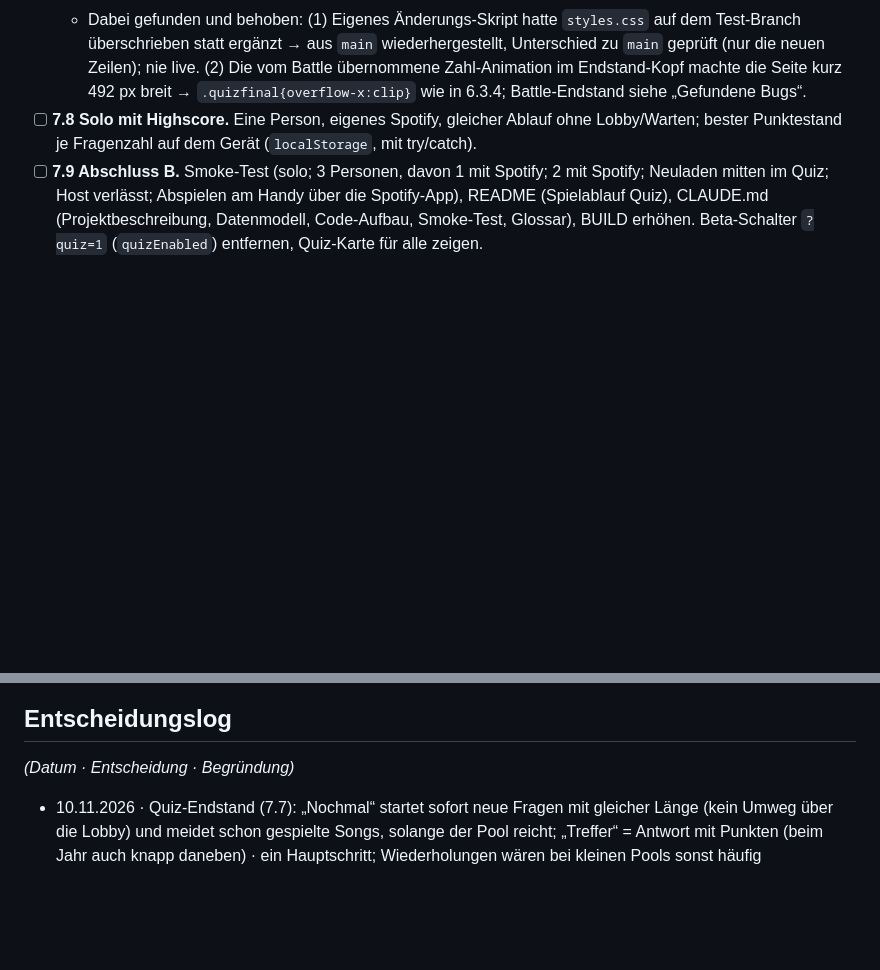
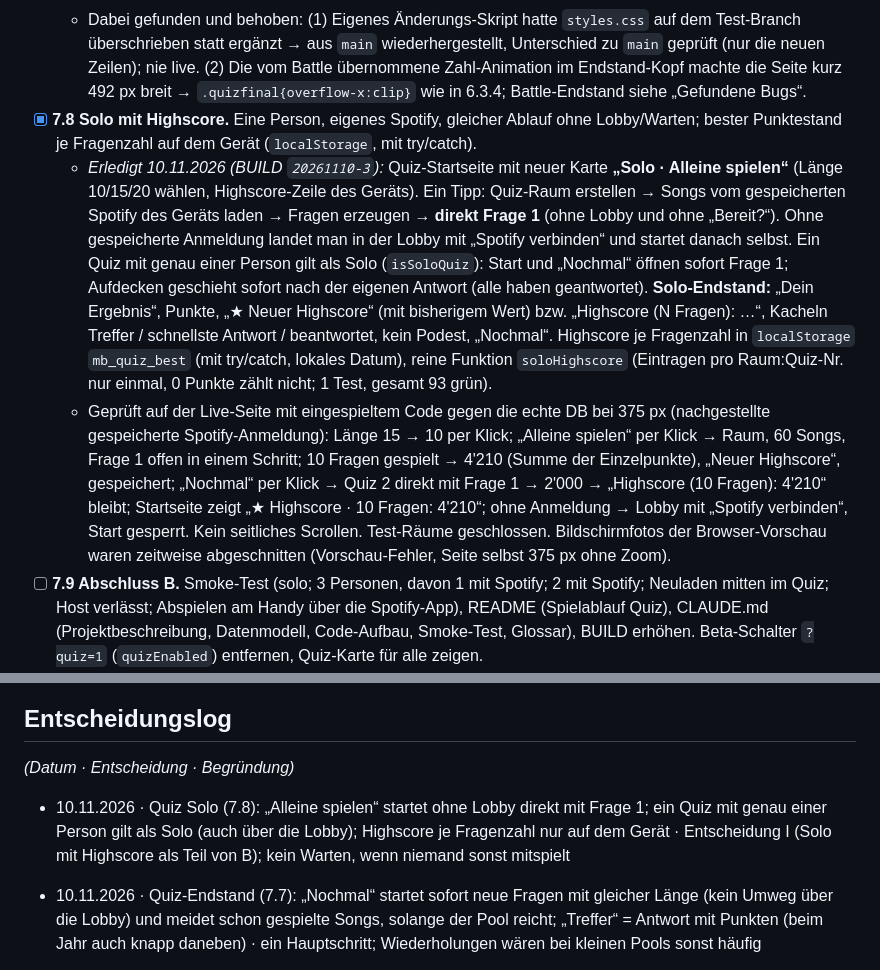
Before and after one commit to MonkeyDsvakidan/MusicBattle, a Markdown page: ROADMAP.md, 2 parts joined by grey strips. Rendered like a GitHub page; blank space fills up the shorter version.

```diff
--- a/ROADMAP.md
+++ b/ROADMAP.md
@@ -309,7 +309,9 @@ Ablauf (I): Beitritt per QR-Code/Link, **jede Person antwortet auf dem eigenen H
   - *Erledigt 10.11.2026 (BUILD `20261110-2`):* Endstand `renderQuizFinished`: Kopf „Quiz beendet · N Fragen“ mit Sieger bzw. „Gleichstand an der Spitze“ und Punktzahl, Gürtel „Quiz-Champion“ (nur bei einem Sieger und mehreren Personen), Podest für die ersten drei (Platz 1 in Gold, bei Gleichstand mehrere goldene 1. Plätze, Reihenfolge 2–1–3, Aufbau-Animation über `animAttr`), Kacheln „Dein Platz“, „Deine Treffer“ (Antworten mit Punkten), „Schnellste Antwort“ (nur Antworten mit Punkten, mit Name), ganze Rangliste mit Treffern und schnellster Antwort. `quizStandings` liefert dafür neu `fastestMs` (Test ergänzt). **„Nochmal“** (Host): gleiche Runde und Länge, neue Fragen über `mb-quiz-start` (aus dem Endstand erlaubt); bereits gespielte Songs werden gemieden, solange der Pool reicht (`generateQuiz(…, {avoid})`, `questionTrackIds`, 2 Tests, gesamt 92 grün) → `mb-quiz-start` v3 deployt (Engine jetzt identisch mit dem Repo; `mb-quiz-reveal` v1 hat die ältere Engine, Punkteberechnung identisch). Neue Mitspieler können auch nach dem Endstand per Link beitreten und Songs beisteuern.
   - Geprüft auf der Live-Seite mit eingespieltem Code gegen die echte DB (Raum `88CZR2`): ganzes Quiz mit 10 Fragen durchgespielt (Browser als einziger Mitspieler, Aufdecken jeweils sofort), Summe der Rangliste = Summe der Einzelpunkte (2'900); zweite Person tritt nach dem Endstand bei → erscheint mit 0; „Nochmal“ per Klick → Quiz 2, „Bereit?“, alte Antworten zählen nicht mehr; **keine Wiederholung** (13 von 13 Songs neu, per SQL geprüft). Podest-Varianten mit Testdaten bei 375 und 1009 px (4 Personen, Gleichstand an der Spitze, langer Name mit Auslassungspunkten). Test-Raum geschlossen.
   - Dabei gefunden und behoben: (1) Eigenes Änderungs-Skript hatte `styles.css` auf dem Test-Branch überschrieben statt ergänzt → aus `main` wiederhergestellt, Unterschied zu `main` geprüft (nur die neuen Zeilen); nie live. (2) Die vom Battle übernommene Zahl-Animation im Endstand-Kopf machte die Seite kurz 492 px breit → `.quizfinal{overflow-x:clip}` wie in 6.3.4; Battle-Endstand siehe „Gefundene Bugs“.
-- [ ] **7.8 Solo mit Highscore.** Eine Person, eigenes Spotify, gleicher Ablauf ohne Lobby/Warten; bester Punktestand je Fragenzahl auf dem Gerät (`localStorage`, mit try/catch).
+- [x] **7.8 Solo mit Highscore.** Eine Person, eigenes Spotify, gleicher Ablauf ohne Lobby/Warten; bester Punktestand je Fragenzahl auf dem Gerät (`localStorage`, mit try/catch).
+  - *Erledigt 10.11.2026 (BUILD `20261110-3`):* Quiz-Startseite mit neuer Karte **„Solo · Alleine spielen“** (Länge 10/15/20 wählen, Highscore-Zeile des Geräts). Ein Tipp: Quiz-Raum erstellen → Songs vom gespeicherten Spotify des Geräts laden → Fragen erzeugen → **direkt Frage 1** (ohne Lobby und ohne „Bereit?“). Ohne gespeicherte Anmeldung landet man in der Lobby mit „Spotify verbinden“ und startet danach selbst. Ein Quiz mit genau einer Person gilt als Solo (`isSoloQuiz`): Start und „Nochmal“ öffnen sofort Frage 1; Aufdecken geschieht sofort nach der eigenen Antwort (alle haben geantwortet). **Solo-Endstand:** „Dein Ergebnis“, Punkte, „★ Neuer Highscore“ (mit bisherigem Wert) bzw. „Highscore (N Fragen): …“, Kacheln Treffer / schnellste Antwort / beantwortet, kein Podest, „Nochmal“. Highscore je Fragenzahl in `localStorage` `mb_quiz_best` (mit try/catch, lokales Datum), reine Funktion `soloHighscore` (Eintragen pro Raum:Quiz-Nr. nur einmal, 0 Punkte zählt nicht; 1 Test, gesamt 93 grün).
+  - Geprüft auf der Live-Seite mit eingespieltem Code gegen die echte DB bei 375 px (nachgestellte gespeicherte Spotify-Anmeldung): Länge 15 → 10 per Klick; „Alleine spielen“ per Klick → Raum, 60 Songs, Frage 1 offen in einem Schritt; 10 Fragen gespielt → 4'210 (Summe der Einzelpunkte), „Neuer Highscore“, gespeichert; „Nochmal“ per Klick → Quiz 2 direkt mit Frage 1 → 2'000 → „Highscore (10 Fragen): 4'210“ bleibt; Startseite zeigt „★ Highscore · 10 Fragen: 4'210“; ohne Anmeldung → Lobby mit „Spotify verbinden“, Start gesperrt. Kein seitliches Scrollen. Test-Räume geschlossen. Bildschirmfotos der Browser-Vorschau waren zeitweise abgeschnitten (Vorschau-Fehler, Seite selbst 375 px ohne Zoom).
 - [ ] **7.9 Abschluss B.** Smoke-Test (solo; 3 Personen, davon 1 mit Spotify; 2 mit Spotify; Neuladen mitten im Quiz; Host verlässt; Abspielen am Handy über die Spotify-App), README (Spielablauf Quiz), CLAUDE.md (Projektbeschreibung, Datenmodell, Code-Aufbau, Smoke-Test, Glossar), BUILD erhöhen. Beta-Schalter `?quiz=1` (`quizEnabled`) entfernen, Quiz-Karte für alle zeigen.
 - [ ] 🟡 **7.10 Modus A „Unter Freunden“.** Alle verbinden Spotify (≤ 5). Fragen über die Personen: „Wessen Song ist das?“ (Lieferant aus `mb_quiz_pool`), z. B. „Wer ist bei Mia auf Platz 1?“, „Wer hat diesen Künstler in den Top-Künstlern?“. Offen (Entscheidung J): welche Fragetypen; darf man bei „Wessen Song?“ sich selbst wählen bzw. bekommt man für eigene Songs Punkte; Umgang mit Personen ohne freigeschaltetes Konto.
 - [ ] 🟡 **7.11 (optional) Vorteil der Song-Lieferanten in B.** Wer Songs liefert, kennt sie besser. Ausgleichen (z. B. eigene Songs geben weniger Punkte oder kommen für einen selbst nicht vor) oder bewusst so lassen? → Entscheidung J.
@@ -390,6 +392,7 @@ Damit ist der Smoke-Test aus `CLAUDE.md` einmal vollständig durchlaufen (Ausnah
 ## Entscheidungslog
 *(Datum · Entscheidung · Begründung)*
 
+- 10.11.2026 · Quiz Solo (7.8): „Alleine spielen“ startet ohne Lobby direkt mit Frage 1; ein Quiz mit genau einer Person gilt als Solo (auch über die Lobby); Highscore je Fragenzahl nur auf dem Gerät · Entscheidung I (Solo mit Highscore als Teil von B); kein Warten, wenn niemand sonst mitspielt
 - 10.11.2026 · Quiz-Endstand (7.7): „Nochmal“ startet sofort neue Fragen mit gleicher Länge (kein Umweg über die Lobby) und meidet schon gespielte Songs, solange der Pool reicht; „Treffer“ = Antwort mit Punkten (beim Jahr auch knapp daneben) · ein Hauptschritt; Wiederholungen wären bei kleinen Pools sonst häufig
 - 10.11.2026 · Quiz-Ablauf (7.6): vor Frage 1 ein „Bereit?“-Schritt, Host-Gerät deckt automatisch auf (Zeit um oder alle geantwortet), nächste Frage startet der Host von Hand; Musik nur auf dem Host-Gerät – Jahr während der Frage, „Älter“ und „Cover“ erst beim Aufdecken · ein Hauptschritt pro Screen wie im Battle; Cover/Titel dürfen vor dem Aufdecken nicht über die Spotify-App sichtbar werden; Host kann warten, bis alle bereit sind
 - 09.11.2026 · Alben-Fix: Ergebnislisten nach Künstler → Album → Position im Album sortiert (Album = Ziel-Album, sonst die Single) · Wunsch des Nutzers; unsortiert war die Gesamtliste schwer zu prüfen
```
Also changed, not shown: CLAUDE.md (+2 -2 lines), README.md (+1 -1 lines).
